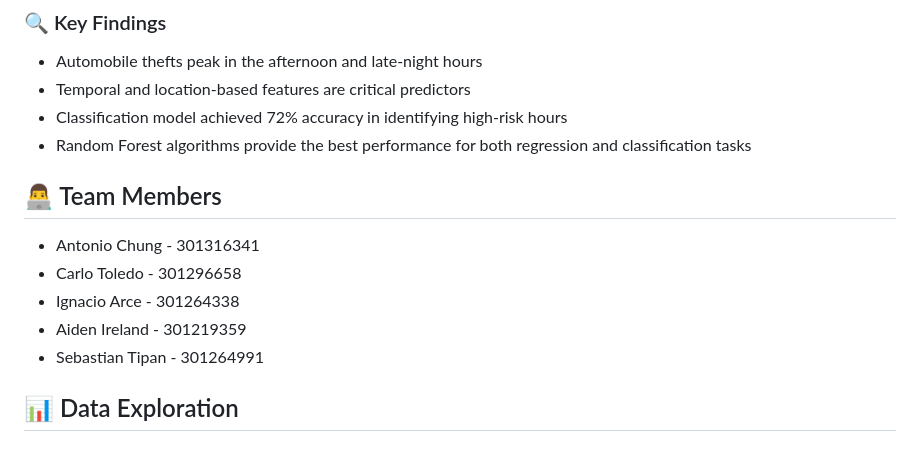
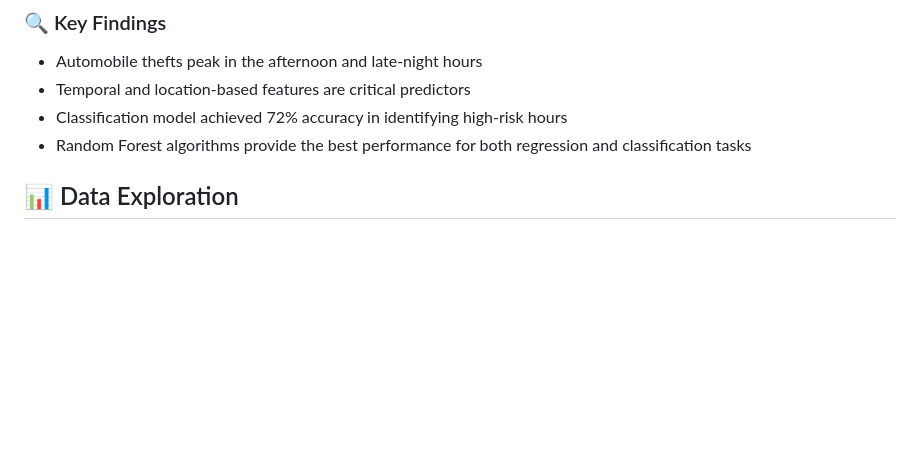
Before and after one commit to ctoledocarlo/AutoTheftPredictor, a Markdown page: README.md, the part around the change. Drawn GitHub-style; blank space fills up the shorter version.

```diff
--- a/README.md
+++ b/README.md
@@ -12,14 +12,6 @@ This project develops a predictive model for automobile theft likelihood in Toro
 - Temporal and location-based features are critical predictors
 - Classification model achieved 72% accuracy in identifying high-risk hours
 - Random Forest algorithms provide the best performance for both regression and classification tasks
-
-## 👨‍💻 Team Members
-
-- Antonio Chung - 301316341
-- Carlo Toledo - 301296658
-- Ignacio Arce - 301264338
-- Aiden Ireland - 301219359
-- Sebastian Tipan - 301264991
 
 ## 📊 Data Exploration
 
```
